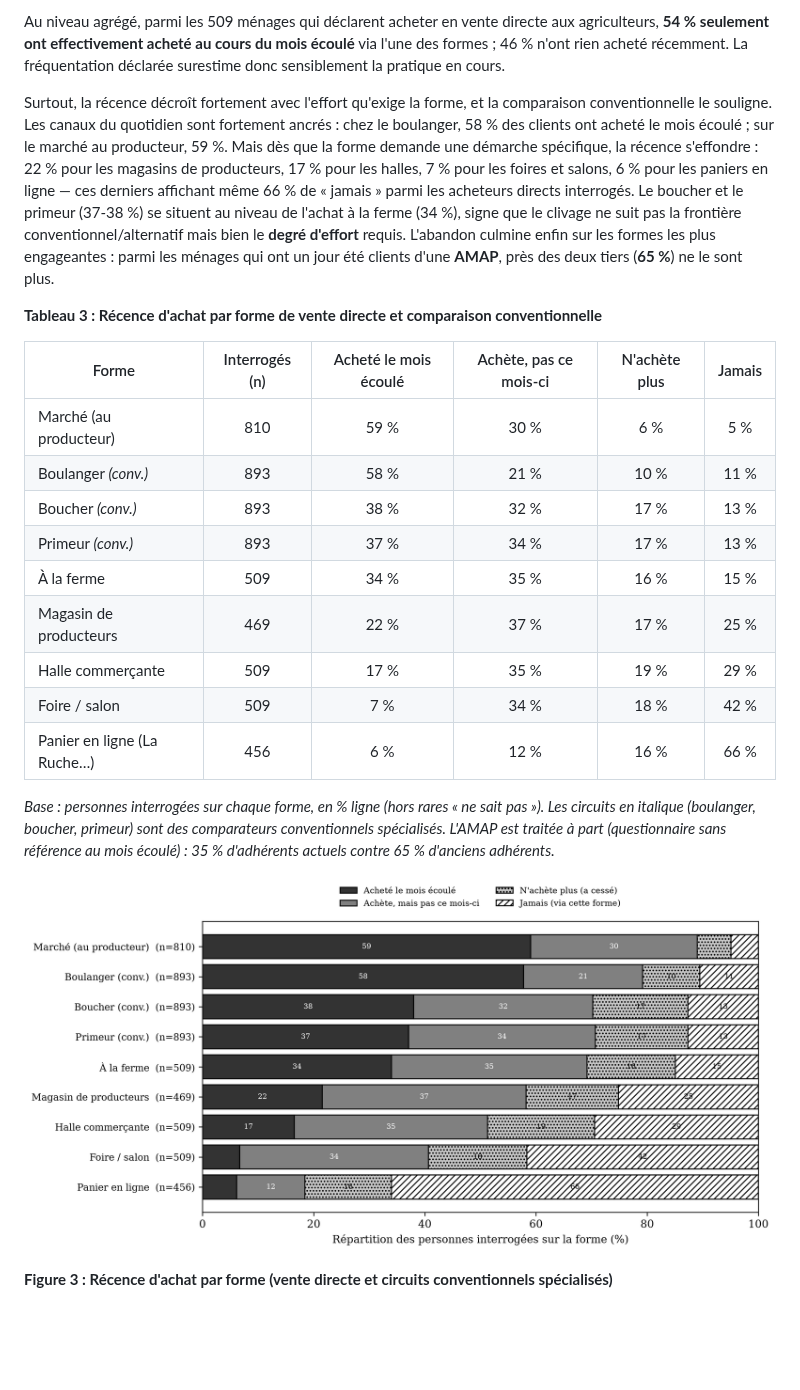
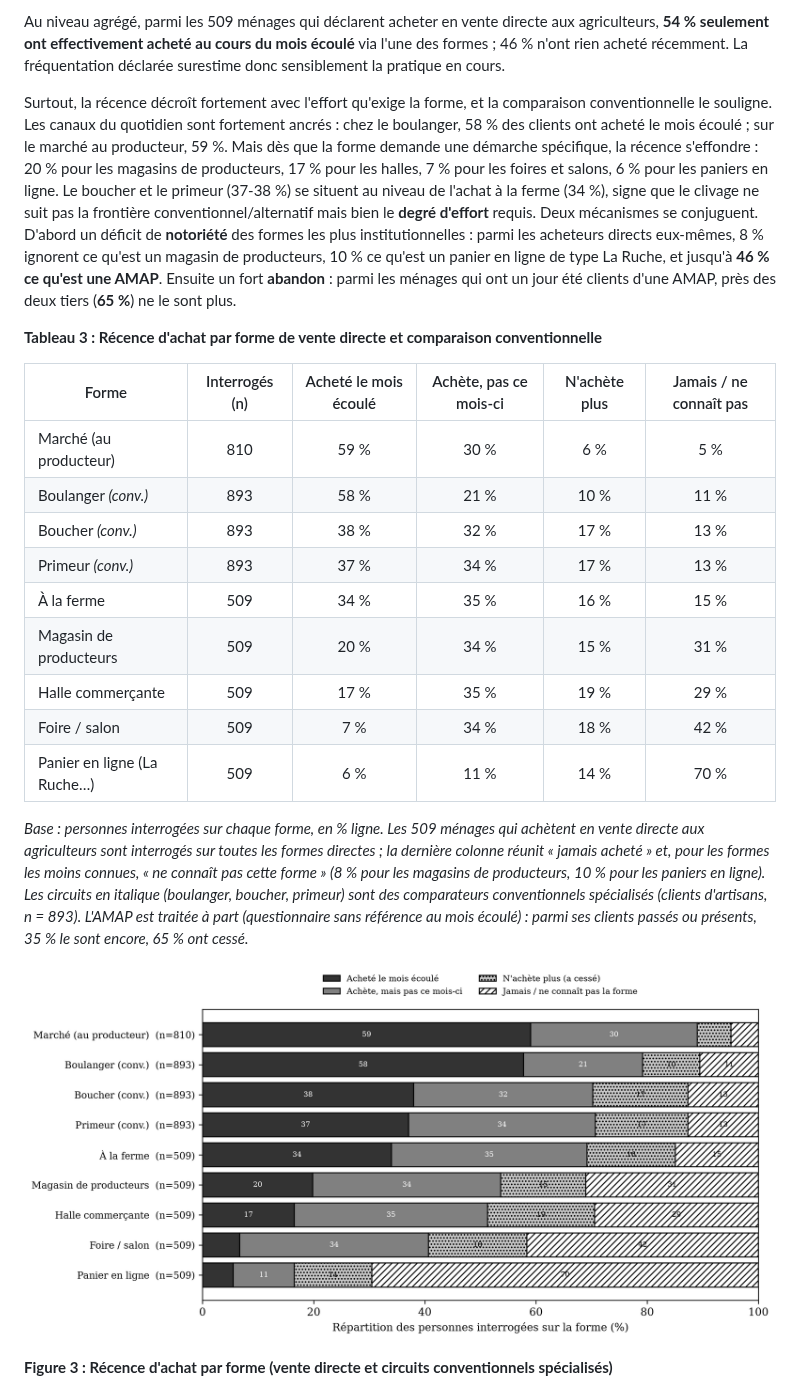
Before and after one commit to catherineherault-oss/formation-Claude, a Markdown page: outputs/submitted/manuscrit_DM.md, the part around the change. Drawn GitHub-style; pictures changed too: figures/png/fig6_essai_ancrage_nb.png; blank space fills up the shorter version.

Commit message:
Table3/Fig3: unify base to 509 for all direct forms (fold 'ne connaît pas' into last category), add notoriety finding (46% don't know AMAP)

```diff
--- a/outputs/submitted/manuscrit_DM.md
+++ b/outputs/submitted/manuscrit_DM.md
@@ -136,23 +136,23 @@ Le faible poids budgétaire trouve un écho dans un second indicateur, indépend
 
 Au niveau agrégé, parmi les 509 ménages qui déclarent acheter en vente directe aux agriculteurs, **54 % seulement ont effectivement acheté au cours du mois écoulé** via l'une des formes ; 46 % n'ont rien acheté récemment. La fréquentation déclarée surestime donc sensiblement la pratique en cours.
 
-Surtout, la récence décroît fortement avec l'effort qu'exige la forme, et la comparaison conventionnelle le souligne. Les canaux du quotidien sont fortement ancrés : chez le boulanger, 58 % des clients ont acheté le mois écoulé ; sur le marché au producteur, 59 %. Mais dès que la forme demande une démarche spécifique, la récence s'effondre : 22 % pour les magasins de producteurs, 17 % pour les halles, 7 % pour les foires et salons, 6 % pour les paniers en ligne — ces derniers affichant même 66 % de « jamais » parmi les acheteurs directs interrogés. Le boucher et le primeur (37-38 %) se situent au niveau de l'achat à la ferme (34 %), signe que le clivage ne suit pas la frontière conventionnel/alternatif mais bien le **degré d'effort** requis. L'abandon culmine enfin sur les formes les plus engageantes : parmi les ménages qui ont un jour été clients d'une **AMAP**, près des deux tiers (**65 %**) ne le sont plus.
+Surtout, la récence décroît fortement avec l'effort qu'exige la forme, et la comparaison conventionnelle le souligne. Les canaux du quotidien sont fortement ancrés : chez le boulanger, 58 % des clients ont acheté le mois écoulé ; sur le marché au producteur, 59 %. Mais dès que la forme demande une démarche spécifique, la récence s'effondre : 20 % pour les magasins de producteurs, 17 % pour les halles, 7 % pour les foires et salons, 6 % pour les paniers en ligne. Le boucher et le primeur (37-38 %) se situent au niveau de l'achat à la ferme (34 %), signe que le clivage ne suit pas la frontière conventionnel/alternatif mais bien le **degré d'effort** requis. Deux mécanismes se conjuguent. D'abord un déficit de **notoriété** des formes les plus institutionnelles : parmi les acheteurs directs eux-mêmes, 8 % ignorent ce qu'est un magasin de producteurs, 10 % ce qu'est un panier en ligne de type La Ruche, et jusqu'à **46 % ce qu'est une AMAP**. Ensuite un fort **abandon** : parmi les ménages qui ont un jour été clients d'une AMAP, près des deux tiers (**65 %**) ne le sont plus.
 
 **Tableau 3 : Récence d'achat par forme de vente directe et comparaison conventionnelle**
 
-| Forme | Interrogés (n) | Acheté le mois écoulé | Achète, pas ce mois-ci | N'achète plus | Jamais |
+| Forme | Interrogés (n) | Acheté le mois écoulé | Achète, pas ce mois-ci | N'achète plus | Jamais / ne connaît pas |
 |-------|:---:|:---:|:---:|:---:|:---:|
 | Marché (au producteur) | 810 | 59 % | 30 % | 6 % | 5 % |
 | Boulanger *(conv.)* | 893 | 58 % | 21 % | 10 % | 11 % |
 | Boucher *(conv.)* | 893 | 38 % | 32 % | 17 % | 13 % |
 | Primeur *(conv.)* | 893 | 37 % | 34 % | 17 % | 13 % |
 | À la ferme | 509 | 34 % | 35 % | 16 % | 15 % |
-| Magasin de producteurs | 469 | 22 % | 37 % | 17 % | 25 % |
+| Magasin de producteurs | 509 | 20 % | 34 % | 15 % | 31 % |
 | Halle commerçante | 509 | 17 % | 35 % | 19 % | 29 % |
 | Foire / salon | 509 | 7 % | 34 % | 18 % | 42 % |
-| Panier en ligne (La Ruche…) | 456 | 6 % | 12 % | 16 % | 66 % |
+| Panier en ligne (La Ruche…) | 509 | 6 % | 11 % | 14 % | 70 % |
 
-*Base : personnes interrogées sur chaque forme, en % ligne (hors rares « ne sait pas »). Les circuits en italique (boulanger, boucher, primeur) sont des comparateurs conventionnels spécialisés. L'AMAP est traitée à part (questionnaire sans référence au mois écoulé) : 35 % d'adhérents actuels contre 65 % d'anciens adhérents.*
+*Base : personnes interrogées sur chaque forme, en % ligne. Les 509 ménages qui achètent en vente directe aux agriculteurs sont interrogés sur toutes les formes directes ; la dernière colonne réunit « jamais acheté » et, pour les formes les moins connues, « ne connaît pas cette forme » (8 % pour les magasins de producteurs, 10 % pour les paniers en ligne). Les circuits en italique (boulanger, boucher, primeur) sont des comparateurs conventionnels spécialisés (clients d'artisans, n = 893). L'AMAP est traitée à part (questionnaire sans référence au mois écoulé) : parmi ses clients passés ou présents, 35 % le sont encore, 65 % ont cessé.*
 
 ![Figure 3](../../figures/png/fig6_essai_ancrage_nb.png)
 
```
Also changed, not shown: 3 other files.
